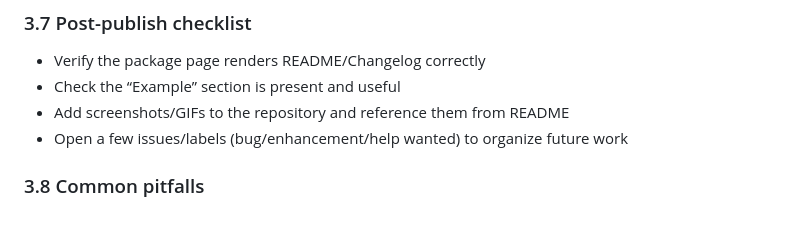
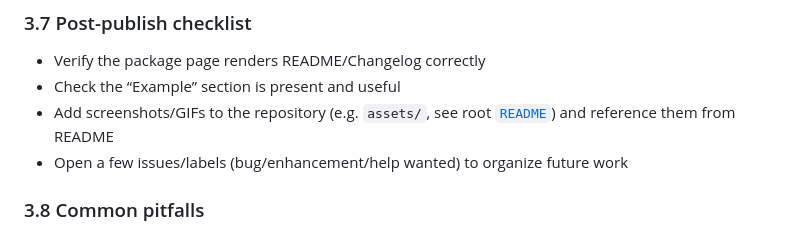
Before and after one commit to NurhayatYurtaslan/super_button_package, a Markdown page: doc/PHASE_3_PUBLISHING.md, the part around the change. Drawn GitHub-style.

```diff
--- a/doc/PHASE_3_PUBLISHING.md
+++ b/doc/PHASE_3_PUBLISHING.md
@@ -183,7 +183,7 @@ git push --tags
 
 - Verify the package page renders README/Changelog correctly
 - Check the “Example” section is present and useful
-- Add screenshots/GIFs to the repository and reference them from README
+- Add screenshots/GIFs to the repository (e.g. `assets/`, see root [`README`](../README.md#screenshots)) and reference them from README
 - Open a few issues/labels (bug/enhancement/help wanted) to organize future work
 
 ### 3.8 Common pitfalls
```
Also changed, not shown: README.md (+9 -1 lines), example/README.md (+17 -10 lines), assets/example-combinations-by-size.png (added), assets/example-combinations-by-tone.png (added).
